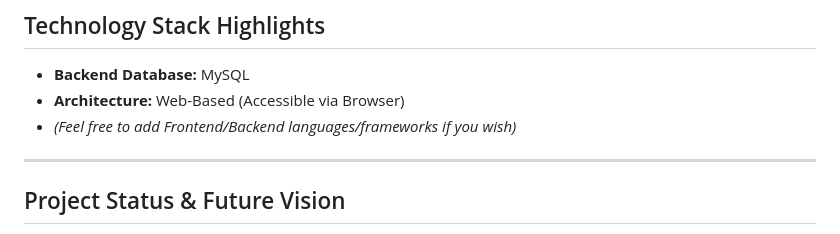
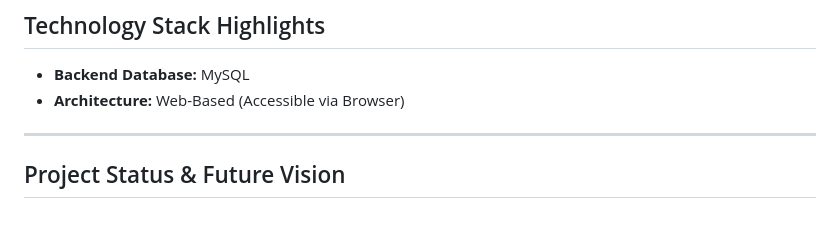
Before and after one commit to gnazaryan/amper, a Markdown page: README.md, the part around the change. GitHub-like rendering.

```diff
--- a/README.md
+++ b/README.md
@@ -164,8 +164,6 @@ Amper includes standard functionalities for managing user access:
 
 * **Backend Database:** MySQL
 * **Architecture:** Web-Based (Accessible via Browser)
-* *(Feel free to add Frontend/Backend languages/frameworks if you wish)*
-
 ---
 
 ## Project Status & Future Vision
```
